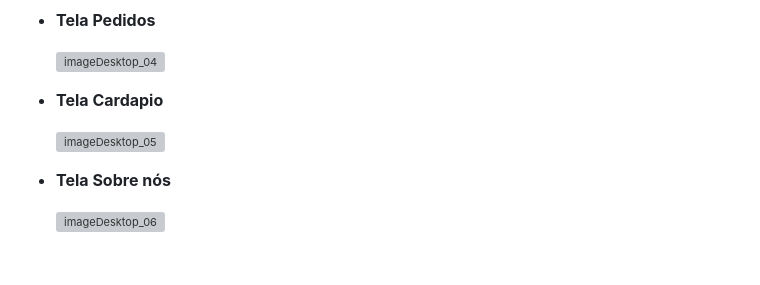
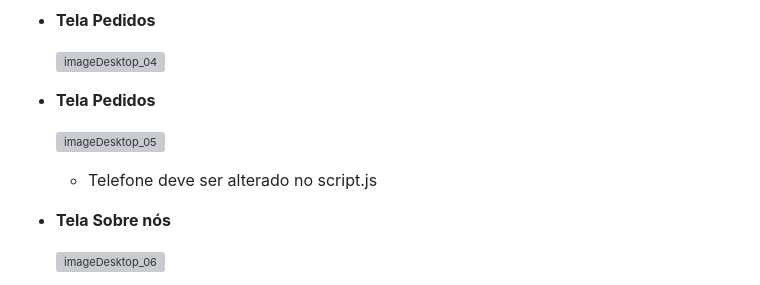
Before and after one commit to duodevssp/pamonha-da-iris, a Markdown page: README.md, the part around the change. GitHub-like rendering; blank space fills up the shorter version; grey boxes are pictures that could not be loaded.

```diff
--- a/README.md
+++ b/README.md
@@ -35,10 +35,10 @@ O website foi aprimorado com recursos atrativos, apresentando um carrossel inter
 
   ![imageDesktop_04](https://github.com/duodevssp/pamonha-da-iris/assets/153000935/74173aeb-453e-4890-b563-747ecc040255)
 
-- **Tela Cardapio**
+- **Tela Pedidos**
 
   ![imageDesktop_05](https://github.com/duodevssp/pamonha-da-iris/assets/153000935/09e2c11a-72e6-4d28-9892-d1bd2ac1e249)
-
+  - Telefone deve ser alterado no script.js
 - **Tela Sobre nós**
 
   ![imageDesktop_06](https://github.com/duodevssp/pamonha-da-iris/assets/153000935/ee5551ec-6f71-4723-b7d4-92945d70a807)
```
